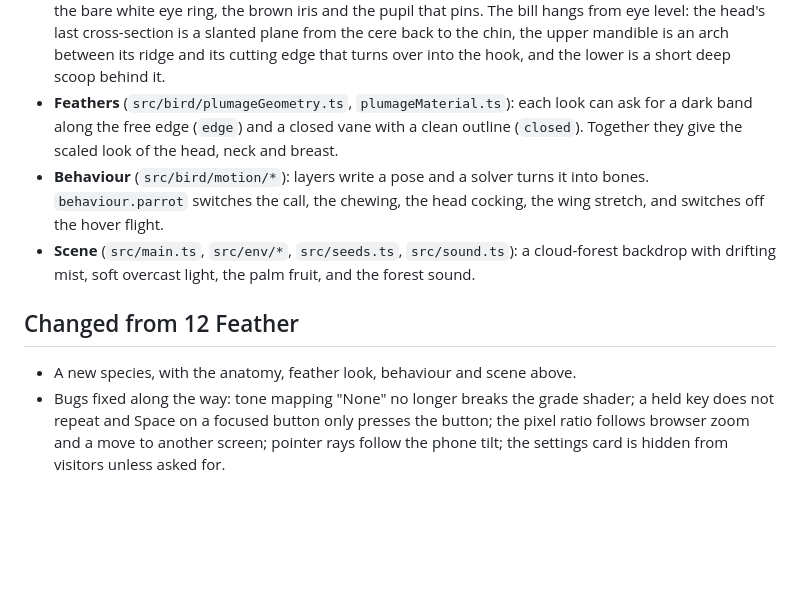
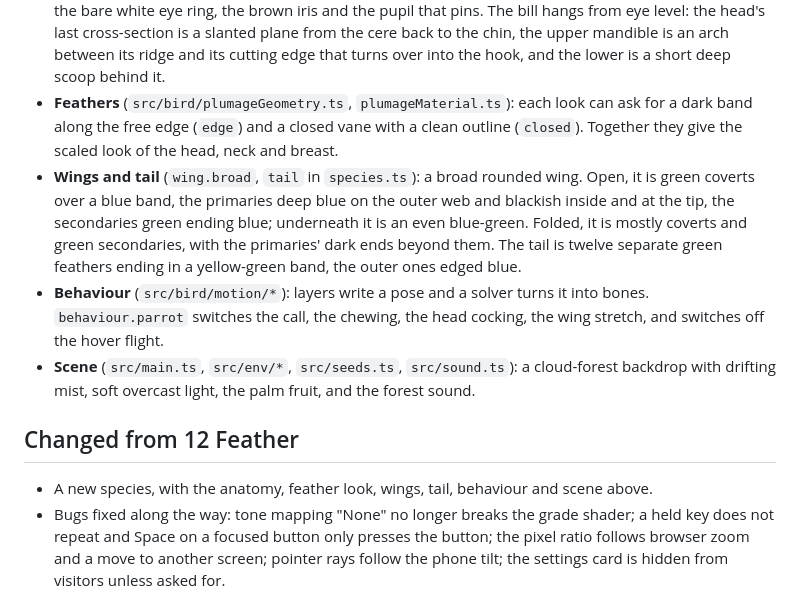
Before and after one commit to webgpu-demos/iguaca, a Markdown page: README.md, the part around one of its changes. GitHub-like rendering; blank space fills up the shorter version.

```diff
--- a/README.md
+++ b/README.md
@@ -55,12 +55,13 @@ Recordings sit in `public/audio/` and are named in `public/audio/audio.json`:
 - **The bird as data** (`src/bird/species.ts`): `IGUACA` holds the body's cross-sections, the feather tracts and their looks, the wing, tail and legs, and the tempo of its behaviour. `MOUNTAIN_GEM` is the original hummingbird.
 - **Anatomy** (`src/bird/parts.ts`): the hooked bill, the short thick tongue, the two-forward two-back feet, the bare white eye ring, the brown iris and the pupil that pins. The bill hangs from eye level: the head's last cross-section is a slanted plane from the cere back to the chin, the upper mandible is an arch between its ridge and its cutting edge that turns over into the hook, and the lower is a short deep scoop behind it.
 - **Feathers** (`src/bird/plumageGeometry.ts`, `plumageMaterial.ts`): each look can ask for a dark band along the free edge (`edge`) and a closed vane with a clean outline (`closed`). Together they give the scaled look of the head, neck and breast.
+- **Wings and tail** (`wing.broad`, `tail` in `species.ts`): a broad rounded wing. Open, it is green coverts over a blue band, the primaries deep blue on the outer web and blackish inside and at the tip, the secondaries green ending blue; underneath it is an even blue-green. Folded, it is mostly coverts and green secondaries, with the primaries' dark ends beyond them. The tail is twelve separate green feathers ending in a yellow-green band, the outer ones edged blue.
 - **Behaviour** (`src/bird/motion/*`): layers write a pose and a solver turns it into bones. `behaviour.parrot` switches the call, the chewing, the head cocking, the wing stretch, and switches off the hover flight.
 - **Scene** (`src/main.ts`, `src/env/*`, `src/seeds.ts`, `src/sound.ts`): a cloud-forest backdrop with drifting mist, soft overcast light, the palm fruit, and the forest sound.
 
 ## Changed from 12 Feather
 
-- A new species, with the anatomy, feather look, behaviour and scene above.
+- A new species, with the anatomy, feather look, wings, tail, behaviour and scene above.
 - Bugs fixed along the way: tone mapping "None" no longer breaks the grade shader; a held key does not repeat and Space on a focused button only presses the button; the pixel ratio follows browser zoom and a move to another screen; pointer rays follow the phone tilt; the settings card is hidden from visitors unless asked for.
 
 ## Still open
```
Also changed, not shown: other parts of README.md (+2 -2 lines), docs/share.jpg, docs/wings.jpg (added), public/share.jpg, public/wings.jpg (added), 9 other files.
